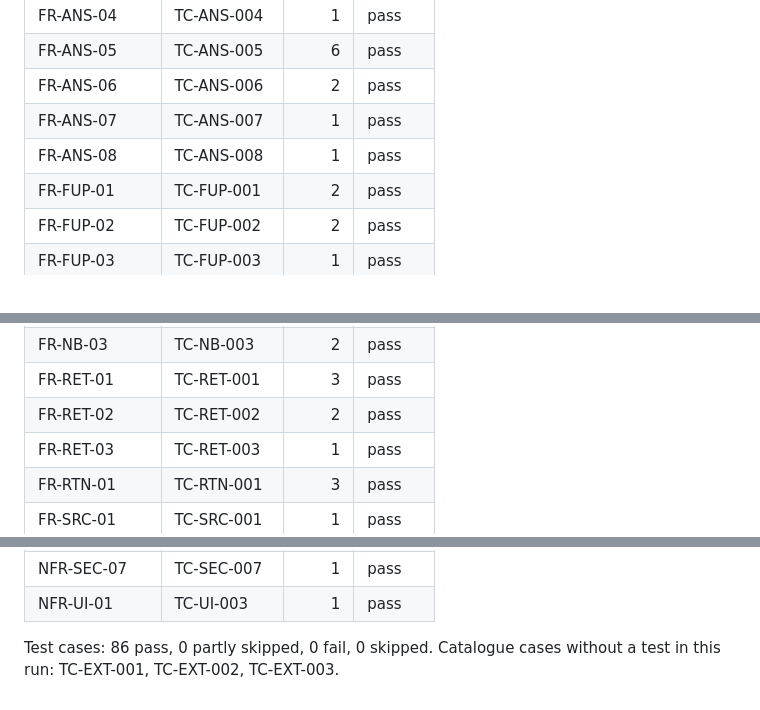
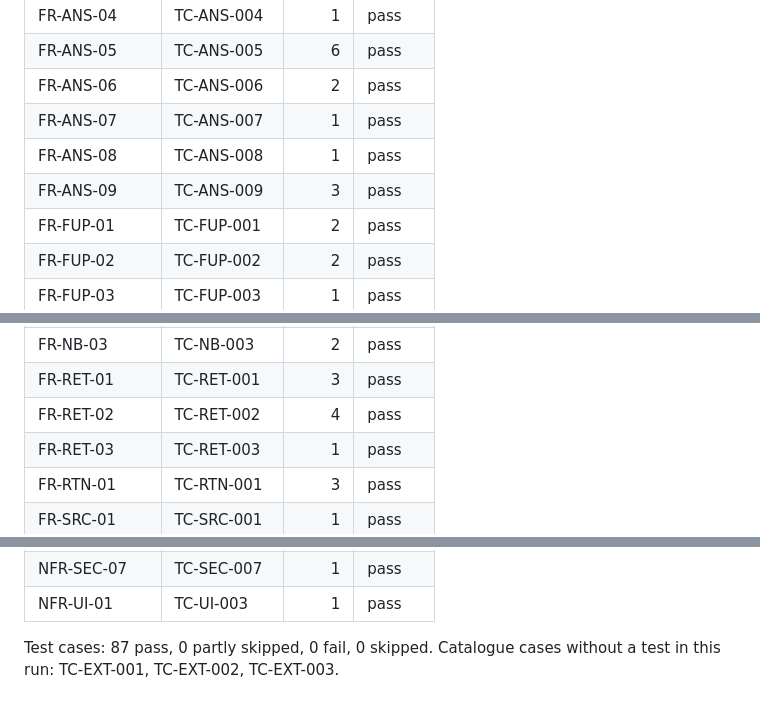
Before and after one commit to remkostas/Controlled-Copy, a Markdown page: docs/test-report-stage2.md, 3 parts joined by grey strips. GitHub-like rendering.

Commit message:
Update the stage 2 test report (382 tests, 87 test cases)
Co-Authored-By: Claude Opus 5.5 <noreply@anthropic.com>

```diff
--- a/docs/test-report-stage2.md
+++ b/docs/test-report-stage2.md
@@ -17,6 +17,7 @@ Source: `junit-stage2-false.xml`. One row per test case ID; a TC passes only if
 | FR-ANS-06 | TC-ANS-006 | 2 | pass |
 | FR-ANS-07 | TC-ANS-007 | 1 | pass |
 | FR-ANS-08 | TC-ANS-008 | 1 | pass |
+| FR-ANS-09 | TC-ANS-009 | 3 | pass |
 | FR-FUP-01 | TC-FUP-001 | 2 | pass |
 | FR-FUP-02 | TC-FUP-002 | 2 | pass |
 | FR-FUP-03 | TC-FUP-003 | 1 | pass |
@@ -41,7 +42,7 @@ Source: `junit-stage2-false.xml`. One row per test case ID; a TC passes only if
 | FR-NB-02 | TC-NB-002 | 1 | pass |
 | FR-NB-03 | TC-NB-003 | 2 | pass |
 | FR-RET-01 | TC-RET-001 | 3 | pass |
-| FR-RET-02 | TC-RET-002 | 2 | pass |
+| FR-RET-02 | TC-RET-002 | 4 | pass |
 | FR-RET-03 | TC-RET-003 | 1 | pass |
 | FR-RTN-01 | TC-RTN-001 | 3 | pass |
 | FR-SRC-01 | TC-SRC-001 | 1 | pass |
@@ -91,5 +92,5 @@ Source: `junit-stage2-false.xml`. One row per test case ID; a TC passes only if
 | NFR-SEC-07 | TC-SEC-007 | 1 | pass |
 | NFR-UI-01 | TC-UI-003 | 1 | pass |
 
-Test cases: 86 pass, 0 partly skipped, 0 fail, 0 skipped.
+Test cases: 87 pass, 0 partly skipped, 0 fail, 0 skipped.
 Catalogue cases without a test in this run: TC-EXT-001, TC-EXT-002, TC-EXT-003.
```
